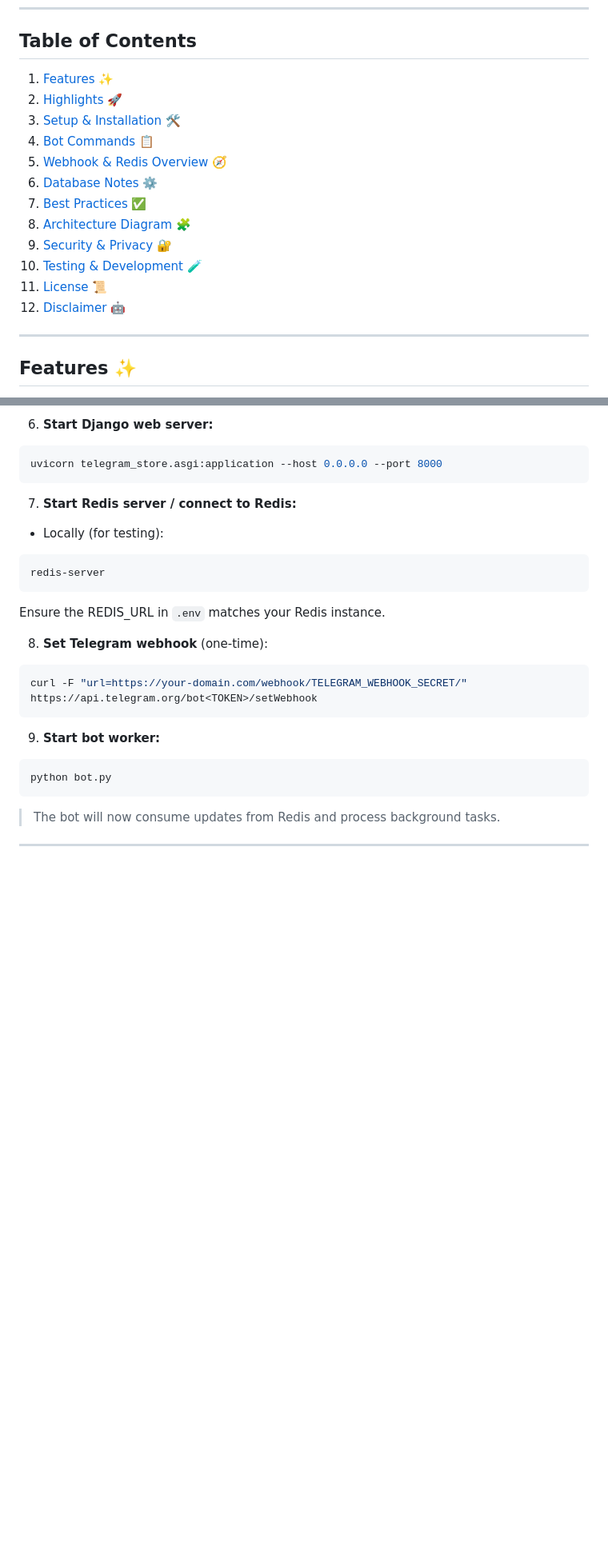
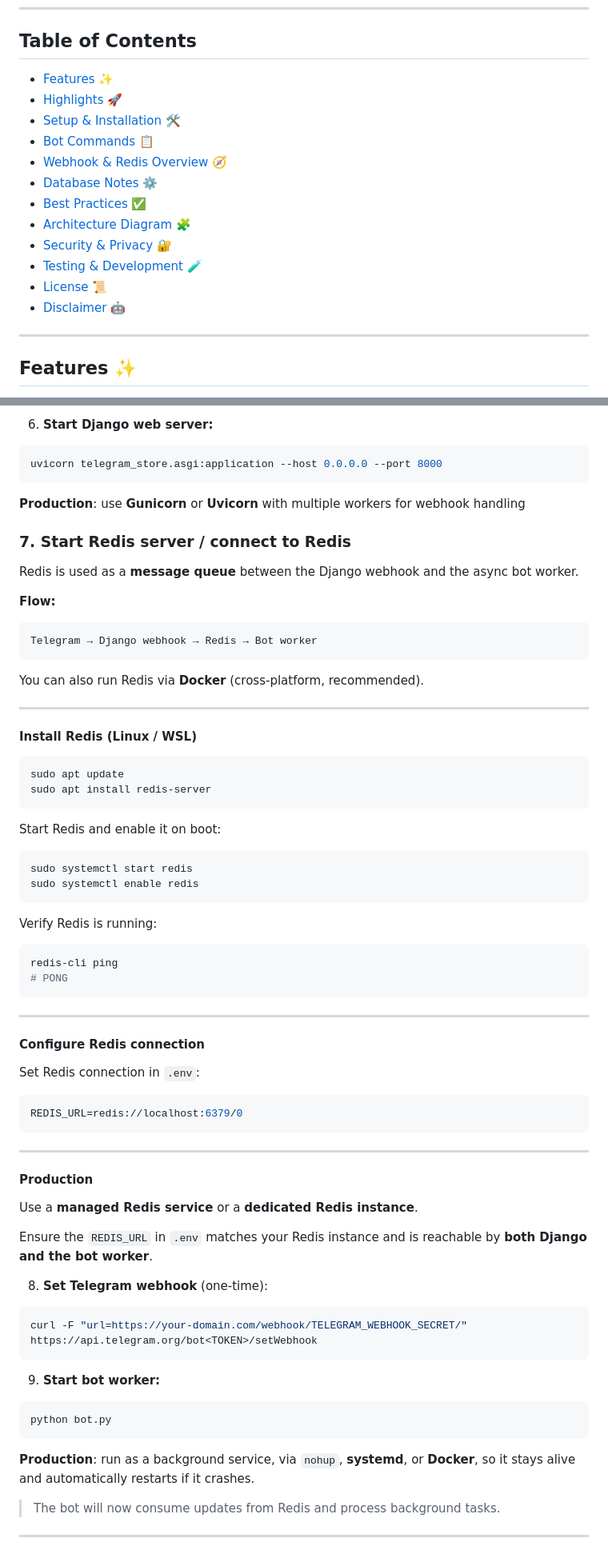
Before and after one commit to RezaTaheri01/telegram-store-bot-web-hook, a Markdown page: README.md, 2 parts joined by grey strips. Shown: that part at 80% size. Drawn GitHub-style; blank space fills up the shorter version.

````diff
--- a/README.md
+++ b/README.md
@@ -9,18 +9,18 @@ This code is based on [telegram-store-bot](https://github.com/RezaTaheri01/teleg
 ---
 
 ## Table of Contents
-1. [Features ✨](#features)
-2. [Highlights 🚀](#highlights)
-3. [Setup & Installation 🛠️](#setup--installation)
-4. [Bot Commands 📋](#bot-commands)
-5. [Webhook & Redis Overview 🧭](#webhook--redis-overview)
-6. [Database Notes ⚙️](#database-notes)
-7. [Best Practices ✅](#best-practices)
-8. [Architecture Diagram 🧩](#architecture-diagram)
-9. [Security & Privacy 🔐](#security--privacy)
-10. [Testing & Development 🧪](#testing--development)
-11. [License 📜](#license)
-12. [Disclaimer 🤖](#disclaimer)
+- [Features ✨](#features)
+-  [Highlights 🚀](#highlights)
+- [Setup & Installation 🛠️](#setup--installation)
+- [Bot Commands 📋](#bot-commands)
+- [Webhook & Redis Overview 🧭](#webhook--redis-overview)
+- [Database Notes ⚙️](#database-notes)
+- [Best Practices ✅](#best-practices)
+- [Architecture Diagram 🧩](#architecture-diagram)
+- [Security & Privacy 🔐](#security--privacy)
+- [Testing & Development 🧪](#testing--development)
+- [License 📜](#license)
+- [Disclaimer 🤖](#disclaimer)
 
 ---
 
@@ -126,15 +126,60 @@ python manage.py createsuperuser
 uvicorn telegram_store.asgi:application --host 0.0.0.0 --port 8000
 ```
 
-7. **Start Redis server / connect to Redis:**
+**Production**: use **Gunicorn** or **Uvicorn** with multiple workers for webhook handling
 
-- Locally (for testing):
+### 7. **Start Redis server / connect to Redis**
+
+Redis is used as a **message queue** between the Django webhook and the async bot worker.
+
+**Flow:**
+
+```
+Telegram → Django webhook → Redis → Bot worker
+```
+
+You can also run Redis via **Docker** (cross-platform, recommended).
+
+---
+
+#### Install Redis (Linux / WSL)
 
 ```bash
-redis-server
+sudo apt update
+sudo apt install redis-server
 ```
 
-Ensure the REDIS_URL in `.env` matches your Redis instance.
+Start Redis and enable it on boot:
+
+```bash
+sudo systemctl start redis
+sudo systemctl enable redis
+```
+
+Verify Redis is running:
+
+```bash
+redis-cli ping
+# PONG
+```
+
+---
+
+#### Configure Redis connection
+
+Set Redis connection in `.env`:
+
+```env
+REDIS_URL=redis://localhost:6379/0
+```
+
+---
+
+#### Production
+
+Use a **managed Redis service** or a **dedicated Redis instance**.
+
+Ensure the `REDIS_URL` in `.env` matches your Redis instance and is reachable by **both Django and the bot worker**.
 
 8. **Set Telegram webhook** (one-time):
 
@@ -147,6 +192,8 @@ curl -F "url=https://your-domain.com/webhook/TELEGRAM_WEBHOOK_SECRET/" https://a
 ```bash
 python bot.py
 ```
+
+**Production**: run as a background service, via `nohup`, **systemd**, or **Docker**, so it stays alive and automatically restarts if it crashes.
 
 > The bot will now consume updates from Redis and process background tasks.
 
````
